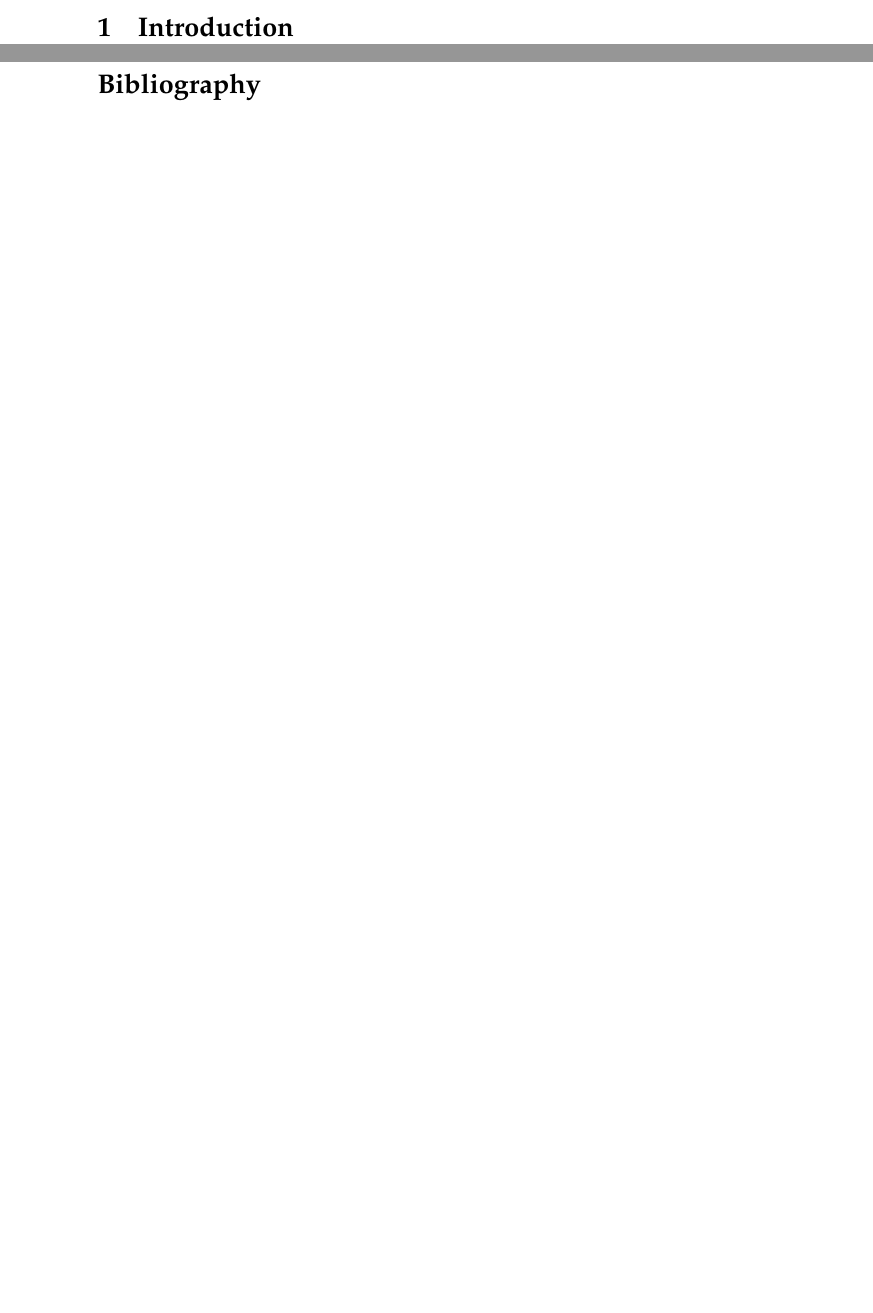
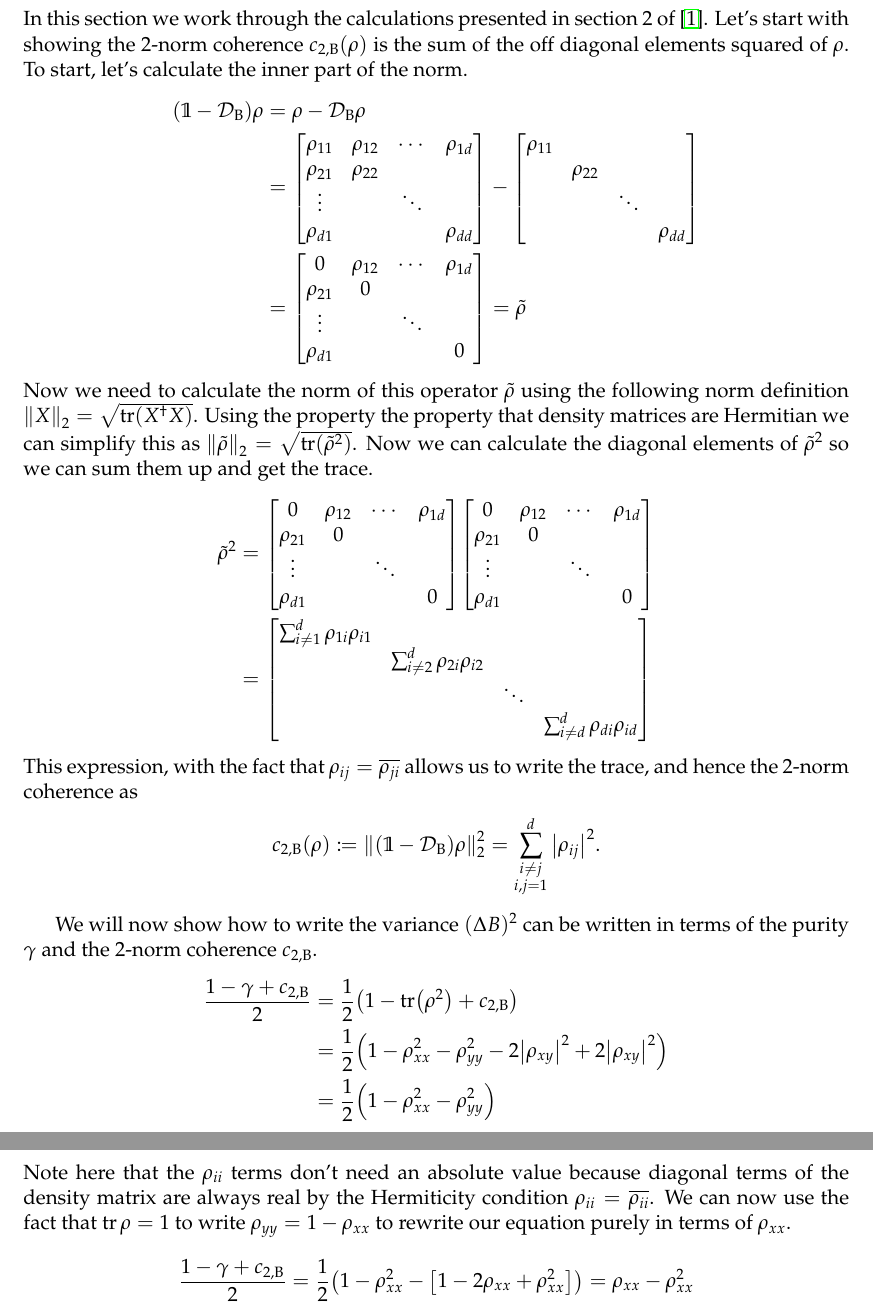
Before and after one commit to natestemen/courses, a LaTeX document (quantumtheory/final/essay.tex): two parts of pages 2 and 3 of 3 before the commit and two parts of pages 3 and 4 of 5 after it, joined at a grey line, cut at the place of the change, the shorter picture padded with empty space. Compiled offline with pdfLaTeX.

Commit message:
started the final project with a single derivation
Also trying the method of putting a single sentence on every line

```diff
--- a/quantumtheory/final/essay.tex
+++ b/quantumtheory/final/essay.tex
@@ -3,15 +3,25 @@
 \usepackage[utf8]{inputenc}
 \usepackage[T1]{fontenc}
 
+\usepackage[margin=1.2in]{geometry}
+
 \usepackage{mathpazo}
 \usepackage{graphicx}
 \usepackage[linktocpage]{hyperref}
 \usepackage{varioref}
+% \usepackage{cleveref}
+\usepackage{physics}
+\usepackage{mathtools}
 \usepackage{float}
 \usepackage{titletoc}
 \usepackage[numbers]{natbib}
 \bibliographystyle{unsrt}
 \usepackage[nottoc]{tocbibind}
+
+\newcommand{\twonorm}[1][\rho]{c_{2,\mathrm{B}} (#1)}
+\newcommand{\twonormE}[1][\rho]{c_{2,\mathrm{B}}}
+\newcommand{\dephase}{\mathcal{D}_\mathrm{B}}
+\DeclareMathOperator{\diag}{diag}
 
 
 
@@ -56,6 +66,5 @@
 	\end{center}
 \end{titlepage}
 
-
 \tableofcontents
 
@@ -62,4 +73,37 @@
 \section{Introduction}
+
+In this section we work through the calculations presented in section 2 of \cite{Kendall_2020}.
+Let's start with showing the 2-norm coherence $\twonorm{}$ is the sum of the off diagonal elements squared of $\rho$.
+To start, let's calculate the inner part of the norm.
+\begin{align*}
+	\qty(\mathbb{1} - \dephase)\rho & = \rho - \dephase\rho \\
+	& = \mqty[\rho_{11} & \rho_{12} & \cdots & \rho_{1d} \\ \rho_{21} & \rho_{22} & & \\ \vdots & & \ddots & \\ \rho_{d1} & & & \rho_{dd}] - \mqty[\diagonalmatrix{\rho_{11},\rho_{22},\ddots,\rho_{dd}}] \\
+	& = \mqty[0 & \rho_{12} & \cdots & \rho_{1d} \\ \rho_{21} & 0 & & \\ \vdots & & \ddots & \\ \rho_{d1} & & & 0] = \tilde{\rho}
+\end{align*}
+Now we need to calculate the norm of this operator $\tilde{\rho}$ using the following norm definition $\norm{X}_2 = \sqrt{\tr(X^\dagger X)}$.
+Using the property the property that density matrices are Hermitian we can simplify this as $\norm{\tilde{\rho}}_2 = \sqrt{\tr(\tilde{\rho}^2)}$.
+Now we can calculate the diagonal elements of $\tilde{\rho}^2$ so we can sum them up and get the trace.
+\begin{align*}
+	\tilde{\rho}^2 & = \mqty[0 & \rho_{12} & \cdots & \rho_{1d} \\ \rho_{21} & 0 & & \\ \vdots & & \ddots & \\ \rho_{d1} & & & 0]\mqty[0 & \rho_{12} & \cdots & \rho_{1d} \\ \rho_{21} & 0 & & \\ \vdots & & \ddots & \\ \rho_{d1} & & & 0] \\
+	& = \mqty[\dmat{\sum_{i \neq 1 }^d\rho_{1i}\rho_{i1},\sum_{i \neq 2}^d\rho_{2i}\rho_{i2},\ddots, \sum_{i \neq d}^d\rho_{di}\rho_{id}}]
+\end{align*}
+This expression, with the fact that $\rho_{ij} = \overline{\rho_{ji}}$ allows us to write the trace, and hence the 2-norm coherence as
+\begin{align*}
+	\twonorm{} & \coloneqq\norm{\qty(\mathbb{1} - \dephase)\rho}_2^2 = \sum_{\substack{i\neq j \\ i,j = 1}}^d\abs{\rho_{ij}}^2.
+\end{align*}
+
+We will now show how to write the variance $(\Delta B)^2$ can be written in terms of the purity $\gamma$ and the 2-norm coherence $\twonormE$.
+\begin{align*}
+	\frac{1 - \gamma + \twonormE}{2} & = \frac{1}{2}\qty(1 - \tr(\rho^2) + \twonormE)                                             \\
+	                                 & = \frac{1}{2}\qty(1 - \rho_{xx}^2 - \rho_{yy}^2 - 2\abs{\rho_{xy}}^2 + 2\abs{\rho_{xy}}^2) \\
+	                                 & = \frac{1}{2}\qty(1 - \rho_{xx}^2 - \rho_{yy}^2)
+\end{align*}
+Note here that the $\rho_{ii}$ terms don't need an absolute value because diagonal terms of the density matrix are always real by the Hermiticity condition $\rho_{ii} = \overline{\rho_{ii}}$.
+We can now use the fact that $\tr\rho = 1$ to write $\rho_{yy} = 1 - \rho_{xx}$ to rewrite our equation purely in terms of $\rho_{xx}$.
+\begin{equation*}
+	\frac{1 - \gamma + \twonormE}{2} =\frac{1}{2}\qty(1 - \rho_{xx}^2 - \qty[1 - 2\rho_{xx} + \rho_{xx}^2]) = \rho_{xx} - \rho_{xx}^2
+\end{equation*}
+
 
 
 \clearpage
```
Also changed, not shown: quantumtheory/final/essay.tex (2 more changed lines).
